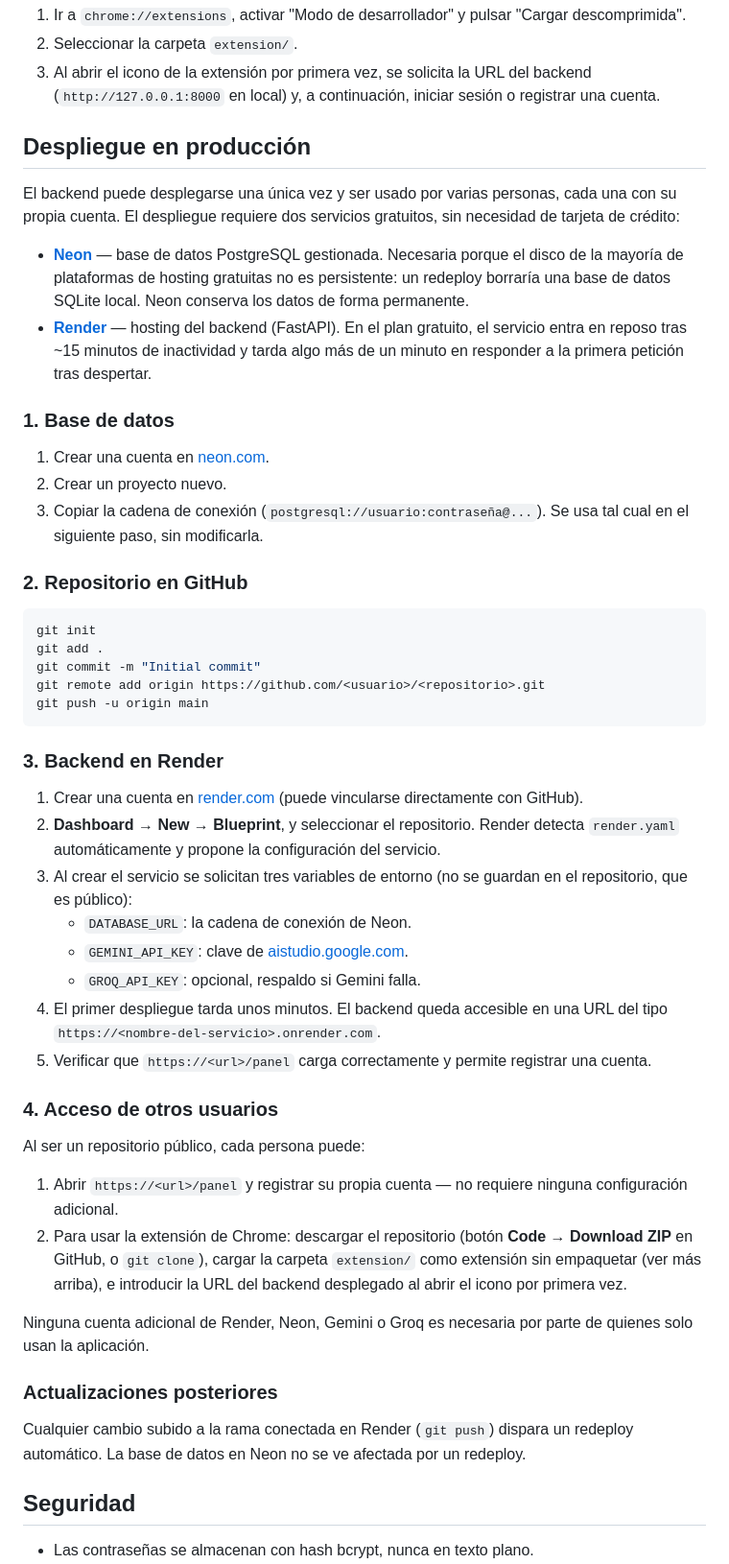
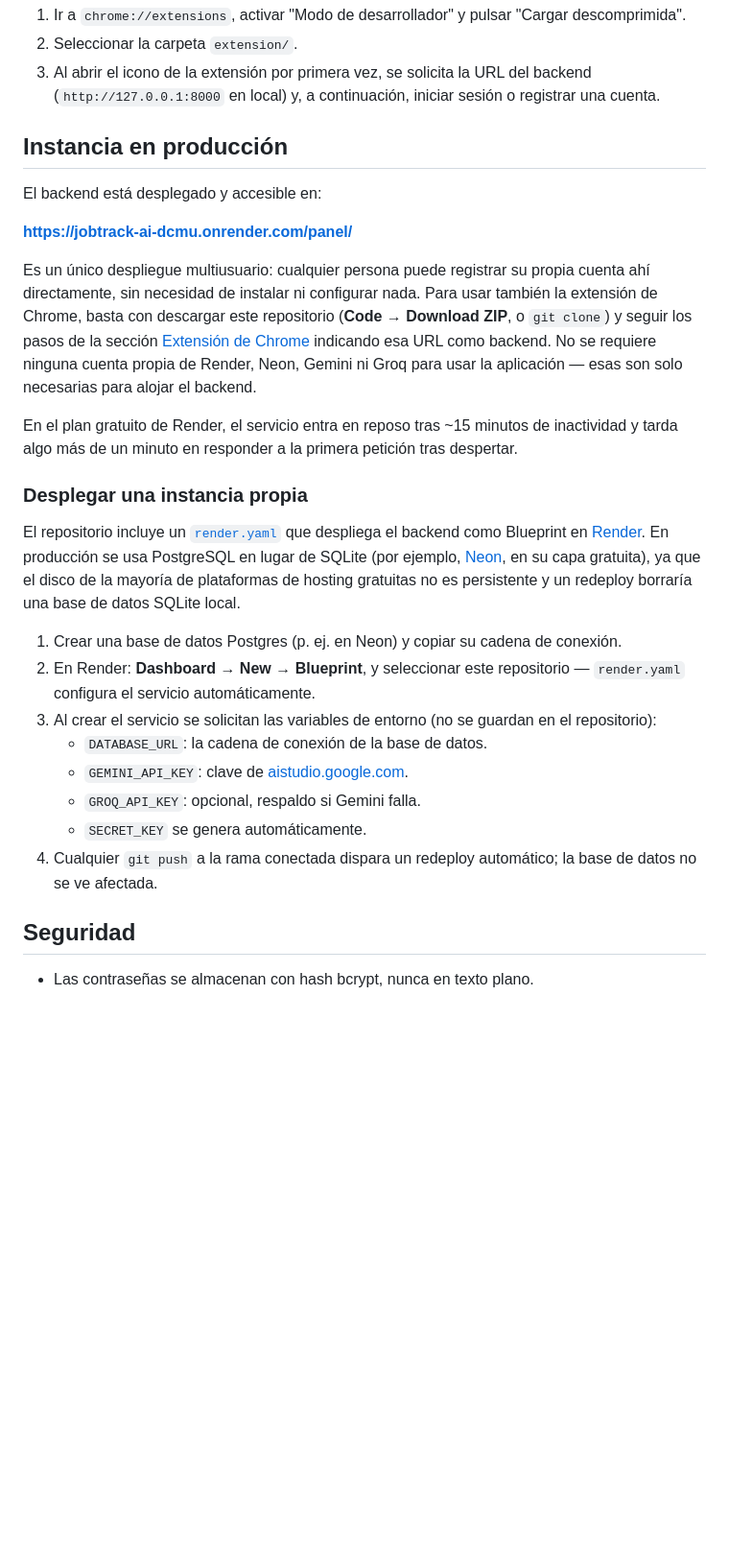
Before and after one commit to Saul1727/JobTrackAI, a Markdown page: README.md, the part around the change. Shown at 96% size. GitHub-like rendering; blank space fills up the shorter version.

Commit message:
Simplifica el README de despliegue

````diff
--- a/README.md
+++ b/README.md
@@ -102,75 +102,46 @@ pytest
    del backend (`http://127.0.0.1:8000` en local) y, a continuación,
    iniciar sesión o registrar una cuenta.
 
-## Despliegue en producción
+## Instancia en producción
 
-El backend puede desplegarse una única vez y ser usado por varias
-personas, cada una con su propia cuenta. El despliegue requiere dos
-servicios gratuitos, sin necesidad de tarjeta de crédito:
+El backend está desplegado y accesible en:
 
-- **[Neon](https://neon.com)** — base de datos PostgreSQL gestionada.
-  Necesaria porque el disco de la mayoría de plataformas de hosting
-  gratuitas no es persistente: un redeploy borraría una base de datos
-  SQLite local. Neon conserva los datos de forma permanente.
-- **[Render](https://render.com)** — hosting del backend (FastAPI). En
-  el plan gratuito, el servicio entra en reposo tras ~15 minutos de
-  inactividad y tarda algo más de un minuto en responder a la primera
-  petición tras despertar.
+**https://jobtrack-ai-dcmu.onrender.com/panel/**
 
-### 1. Base de datos
+Es un único despliegue multiusuario: cualquier persona puede registrar su
+propia cuenta ahí directamente, sin necesidad de instalar ni configurar
+nada. Para usar también la extensión de Chrome, basta con descargar este
+repositorio (**Code → Download ZIP**, o `git clone`) y seguir los pasos
+de la sección [Extensión de Chrome](#extensión-de-chrome) indicando esa
+URL como backend. No se requiere ninguna cuenta propia de Render, Neon,
+Gemini ni Groq para usar la aplicación — esas son solo necesarias para
+alojar el backend.
 
-1. Crear una cuenta en [neon.com](https://neon.com).
-2. Crear un proyecto nuevo.
-3. Copiar la cadena de conexión (`postgresql://usuario:contraseña@...`).
-   Se usa tal cual en el siguiente paso, sin modificarla.
+En el plan gratuito de Render, el servicio entra en reposo tras ~15
+minutos de inactividad y tarda algo más de un minuto en responder a la
+primera petición tras despertar.
 
-### 2. Repositorio en GitHub
+### Desplegar una instancia propia
 
-```bash
-git init
-git add .
-git commit -m "Initial commit"
-git remote add origin https://github.com/<usuario>/<repositorio>.git
-git push -u origin main
-```
+El repositorio incluye un [`render.yaml`](render.yaml) que despliega el
+backend como Blueprint en [Render](https://render.com). En producción se
+usa PostgreSQL en lugar de SQLite (por ejemplo, [Neon](https://neon.com),
+en su capa gratuita), ya que el disco de la mayoría de plataformas de
+hosting gratuitas no es persistente y un redeploy borraría una base de
+datos SQLite local.
 
-### 3. Backend en Render
-
-1. Crear una cuenta en [render.com](https://render.com) (puede vincularse
-   directamente con GitHub).
-2. **Dashboard → New → Blueprint**, y seleccionar el repositorio. Render
-   detecta `render.yaml` automáticamente y propone la configuración del
-   servicio.
-3. Al crear el servicio se solicitan tres variables de entorno (no se
-   guardan en el repositorio, que es público):
-   - `DATABASE_URL`: la cadena de conexión de Neon.
+1. Crear una base de datos Postgres (p. ej. en Neon) y copiar su cadena
+   de conexión.
+2. En Render: **Dashboard → New → Blueprint**, y seleccionar este
+   repositorio — `render.yaml` configura el servicio automáticamente.
+3. Al crear el servicio se solicitan las variables de entorno (no se
+   guardan en el repositorio):
+   - `DATABASE_URL`: la cadena de conexión de la base de datos.
    - `GEMINI_API_KEY`: clave de [aistudio.google.com](https://aistudio.google.com).
    - `GROQ_API_KEY`: opcional, respaldo si Gemini falla.
-4. El primer despliegue tarda unos minutos. El backend queda accesible
-   en una URL del tipo `https://<nombre-del-servicio>.onrender.com`.
-5. Verificar que `https://<url>/panel` carga correctamente y permite
-   registrar una cuenta.
-
-### 4. Acceso de otros usuarios
-
-Al ser un repositorio público, cada persona puede:
-
-1. Abrir `https://<url>/panel` y registrar su propia cuenta — no
-   requiere ninguna configuración adicional.
-2. Para usar la extensión de Chrome: descargar el repositorio (botón
-   **Code → Download ZIP** en GitHub, o `git clone`), cargar la carpeta
-   `extension/` como extensión sin empaquetar (ver más arriba), e
-   introducir la URL del backend desplegado al abrir el icono por
-   primera vez.
-
-Ninguna cuenta adicional de Render, Neon, Gemini o Groq es necesaria por
-parte de quienes solo usan la aplicación.
-
-### Actualizaciones posteriores
-
-Cualquier cambio subido a la rama conectada en Render (`git push`)
-dispara un redeploy automático. La base de datos en Neon no se ve
-afectada por un redeploy.
+   - `SECRET_KEY` se genera automáticamente.
+4. Cualquier `git push` a la rama conectada dispara un redeploy
+   automático; la base de datos no se ve afectada.
 
 ## Seguridad
 
````
